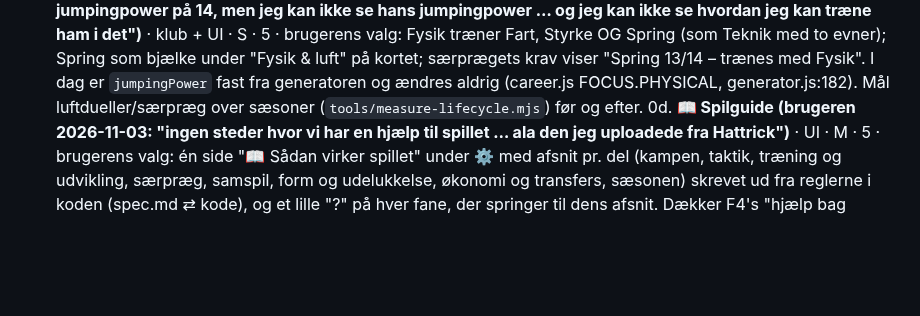
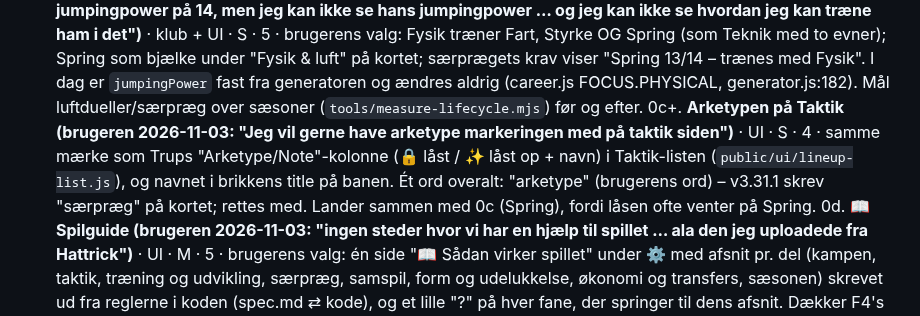
Before and after one commit to cvejleaa/TactiVAR, a Markdown page: docs/backlog.md, the part around the change. Rendered like a GitHub page; blank space fills up the shorter version.

Commit message:
backlog: arketypen på Taktik (brugerens ønske 3/11) – lander med Spring (0c)
Claude-Session: https://claude.ai/code/session_01DSPZuWij7iGtScgENTjD9T

```diff
--- a/docs/backlog.md
+++ b/docs/backlog.md
@@ -23,6 +23,10 @@ Rangering: brugerens ønsker først, derefter værdi pr. størrelse. Første run
    brugerens valg: Fysik træner Fart, Styrke OG Spring (som Teknik med to evner); Spring som bjælke under "Fysik & luft" på kortet;
    særprægets krav viser "Spring 13/14 – trænes med Fysik". I dag er `jumpingPower` fast fra generatoren og ændres aldrig
    (career.js FOCUS.PHYSICAL, generator.js:182). Mål luftdueller/særpræg over sæsoner (`tools/measure-lifecycle.mjs`) før og efter.
+0c+. **Arketypen på Taktik (brugeren 2026-11-03: "Jeg vil gerne have arketype markeringen med på taktik siden")** · UI · S · 4 ·
+   samme mærke som Trups "Arketype/Note"-kolonne (🔒 låst / ✨ låst op + navn) i Taktik-listen (`public/ui/lineup-list.js`), og
+   navnet i brikkens title på banen. Ét ord overalt: "arketype" (brugerens ord) – v3.31.1 skrev "særpræg" på kortet; rettes med.
+   Lander sammen med 0c (Spring), fordi låsen ofte venter på Spring.
 0d. **📖 Spilguide (brugeren 2026-11-03: "ingen steder hvor vi har en hjælp til spillet … ala den jeg uploadede fra Hattrick")** · UI · M · 5 ·
    brugerens valg: én side "📖 Sådan virker spillet" under ⚙ med afsnit pr. del (kampen, taktik, træning og udvikling, særpræg,
    samspil, form og udelukkelse, økonomi og transfers, sæsonen) skrevet ud fra reglerne i koden (spec.md ⇄ kode), og et lille "?"
```
